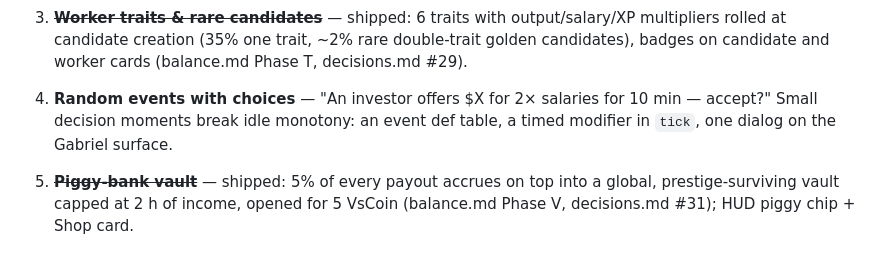
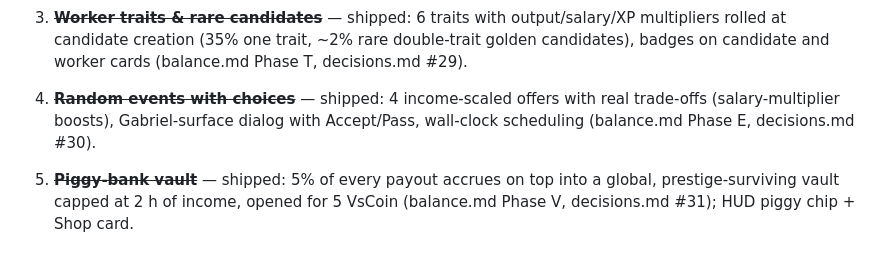
Before and after one commit to BenjaminDecaillet/idle_game, a Markdown page: docs/improvements.md, the part around the change. Rendered like a GitHub page.

Commit message:
docs(backlog): tick random events - missed in the D4 slice

```diff
--- a/docs/improvements.md
+++ b/docs/improvements.md
@@ -39,10 +39,10 @@ missing and reuses existing plumbing.
    trait, ~2% rare double-trait golden candidates), badges on candidate
    and worker cards (balance.md Phase T, decisions.md #29).
 
-4. **Random events with choices** — "An investor offers $X for 2×
-   salaries for 10 min — accept?" Small decision moments break idle
-   monotony: an event def table, a timed modifier in `tick`, one dialog on
-   the Gabriel surface.
+4. ~~**Random events with choices**~~ — shipped: 4 income-scaled offers
+   with real trade-offs (salary-multiplier boosts), Gabriel-surface
+   dialog with Accept/Pass, wall-clock scheduling (balance.md Phase E,
+   decisions.md #30).
 
 5. ~~**Piggy-bank vault**~~ — shipped: 5% of every payout accrues on top
    into a global, prestige-surviving vault capped at 2 h of income,
```
